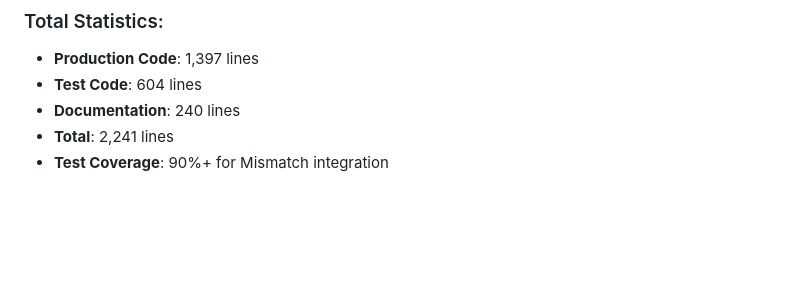
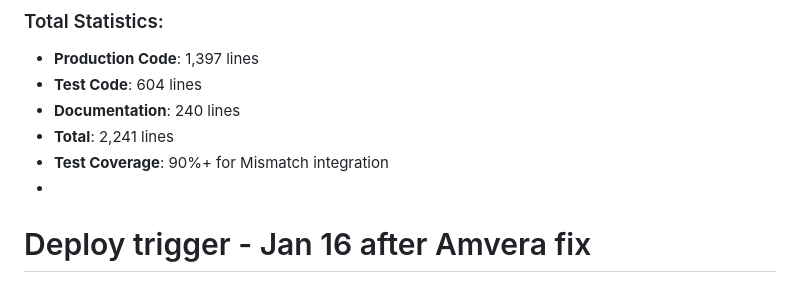
Before and after one commit to maksimmishakov/mismatch-recruiter, a Markdown page: README.md, the part around the change. Rendered like a GitHub page; blank space fills up the shorter version.

Commit message:
Trigger webhook deployment

```diff
--- a/README.md
+++ b/README.md
@@ -357,3 +357,5 @@ MIT License - See LICENSE file for details
 - **Documentation**: 240 lines
 - **Total**: 2,241 lines
 - **Test Coverage**: 90%+ for Mismatch integration
+-
+# Deploy trigger - Jan 16 after Amvera fix
```
